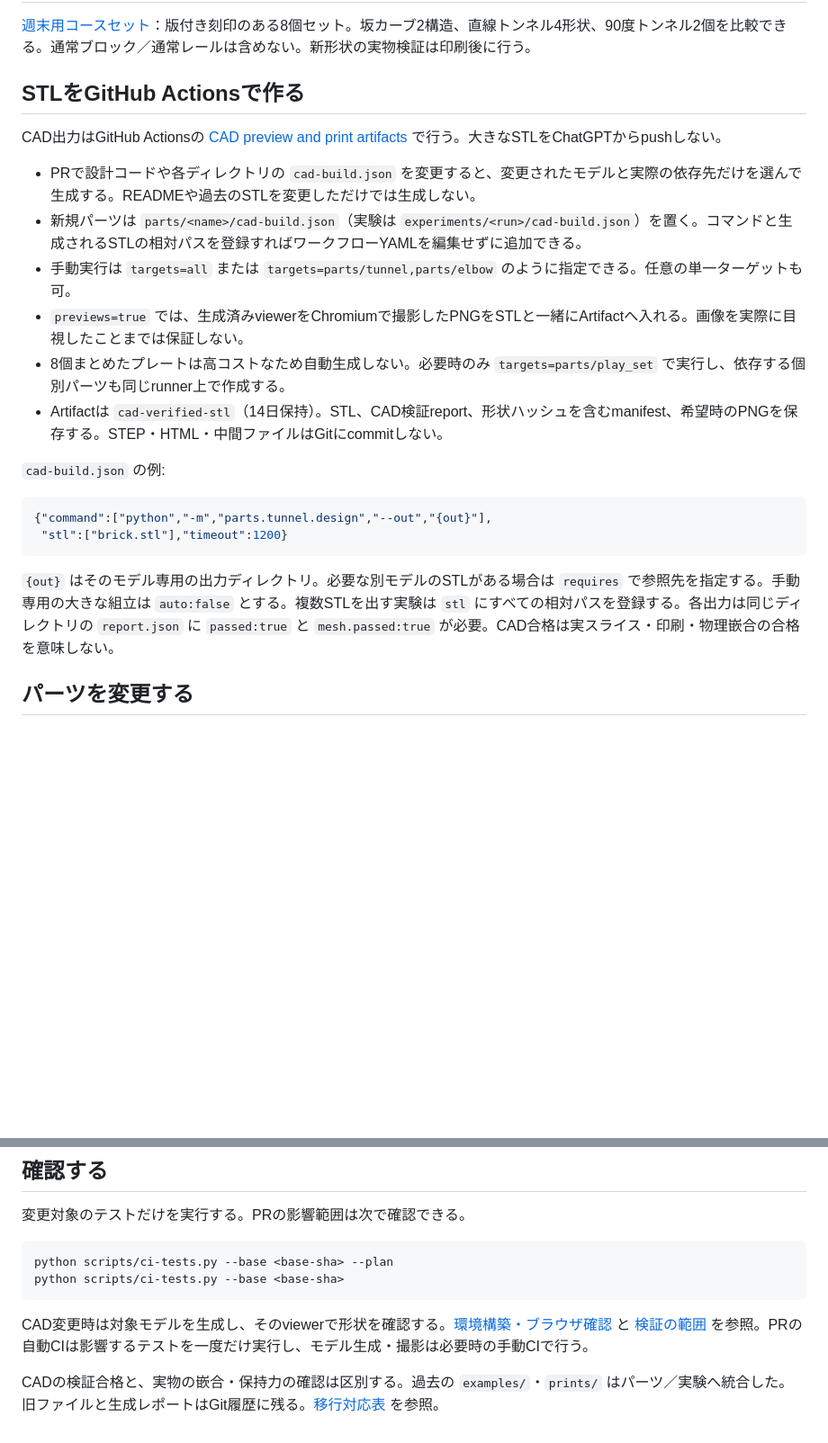
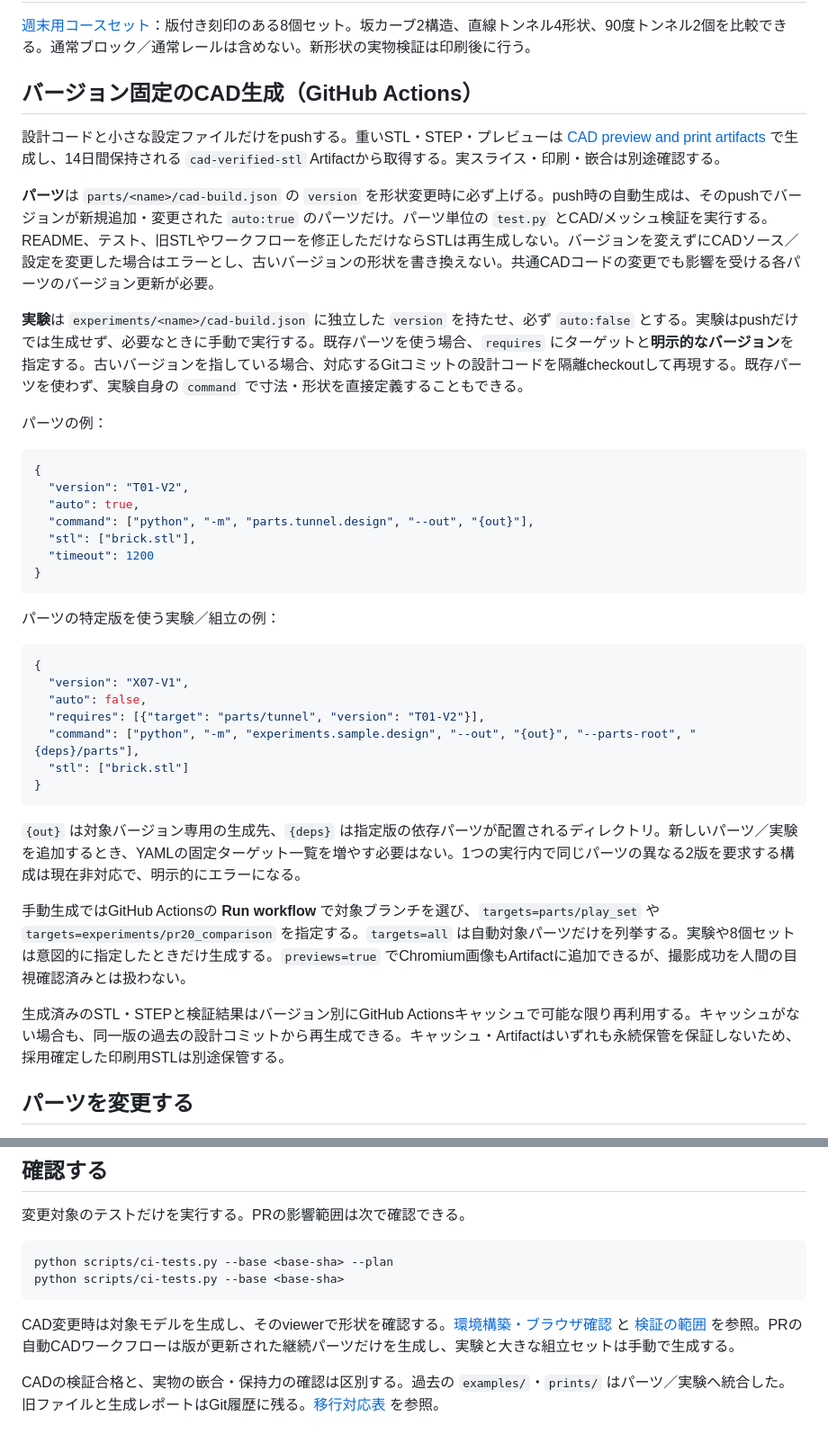
Before and after one commit to KKawamura1/3d-printer, a Markdown page: README.md, 2 parts joined by grey strips. Shown at 90% size. GitHub-like rendering; blank space fills up the shorter version.

Commit message:
docs: explain versioned maintained parts and reproducible manual experiments

````diff
--- a/README.md
+++ b/README.md
@@ -18,25 +18,43 @@ build/         中間生成物（Git管理外）
 
 [週末用コースセット](parts/play_set/)：版付き刻印のある8個セット。坂カーブ2構造、直線トンネル4形状、90度トンネル2個を比較できる。通常ブロック／通常レールは含めない。新形状の実物検証は印刷後に行う。
 
-## STLをGitHub Actionsで作る
+## バージョン固定のCAD生成（GitHub Actions）
 
-CAD出力はGitHub Actionsの [CAD preview and print artifacts](https://github.com/KKawamura1/3d-printer/actions/workflows/cad-preview.yml) で行う。大きなSTLをChatGPTからpushしない。
+設計コードと小さな設定ファイルだけをpushする。重いSTL・STEP・プレビューは [CAD preview and print artifacts](https://github.com/KKawamura1/3d-printer/actions/workflows/cad-preview.yml) で生成し、14日間保持される `cad-verified-stl` Artifactから取得する。実スライス・印刷・嵌合は別途確認する。
 
-- PRで設計コードや各ディレクトリの `cad-build.json` を変更すると、変更されたモデルと実際の依存先だけを選んで生成する。READMEや過去のSTLを変更しただけでは生成しない。
-- 新規パーツは `parts/<name>/cad-build.json`（実験は `experiments/<run>/cad-build.json`）を置く。コマンドと生成されるSTLの相対パスを登録すればワークフローYAMLを編集せずに追加できる。
-- 手動実行は `targets=all` または `targets=parts/tunnel,parts/elbow` のように指定できる。任意の単一ターゲットも可。
-- `previews=true` では、生成済みviewerをChromiumで撮影したPNGをSTLと一緒にArtifactへ入れる。画像を実際に目視したことまでは保証しない。
-- 8個まとめたプレートは高コストなため自動生成しない。必要時のみ `targets=parts/play_set` で実行し、依存する個別パーツも同じrunner上で作成する。
-- Artifactは `cad-verified-stl`（14日保持）。STL、CAD検証report、形状ハッシュを含むmanifest、希望時のPNGを保存する。STEP・HTML・中間ファイルはGitにcommitしない。
+**パーツ**は `parts/<name>/cad-build.json` の `version` を形状変更時に必ず上げる。push時の自動生成は、そのpushでバージョンが新規追加・変更された `auto:true` のパーツだけ。パーツ単位の `test.py` とCAD/メッシュ検証を実行する。README、テスト、旧STLやワークフローを修正しただけならSTLは再生成しない。バージョンを変えずにCADソース／設定を変更した場合はエラーとし、古いバージョンの形状を書き換えない。共通CADコードの変更でも影響を受ける各パーツのバージョン更新が必要。
 
-`cad-build.json` の例:
+**実験**は `experiments/<name>/cad-build.json` に独立した `version` を持たせ、必ず `auto:false` とする。実験はpushだけでは生成せず、必要なときに手動で実行する。既存パーツを使う場合、`requires` にターゲットと**明示的なバージョン**を指定する。古いバージョンを指している場合、対応するGitコミットの設計コードを隔離checkoutして再現する。既存パーツを使わず、実験自身の `command` で寸法・形状を直接定義することもできる。
+
+パーツの例：
 
 ```json
-{"command":["python","-m","parts.tunnel.design","--out","{out}"],
- "stl":["brick.stl"],"timeout":1200}
+{
+  "version": "T01-V2",
+  "auto": true,
+  "command": ["python", "-m", "parts.tunnel.design", "--out", "{out}"],
+  "stl": ["brick.stl"],
+  "timeout": 1200
+}
 ```
 
-`{out}` はそのモデル専用の出力ディレクトリ。必要な別モデルのSTLがある場合は `requires` で参照先を指定する。手動専用の大きな組立は `auto:false` とする。複数STLを出す実験は `stl` にすべての相対パスを登録する。各出力は同じディレクトリの `report.json` に `passed:true` と `mesh.passed:true` が必要。CAD合格は実スライス・印刷・物理嵌合の合格を意味しない。
+パーツの特定版を使う実験／組立の例：
+
+```json
+{
+  "version": "X07-V1",
+  "auto": false,
+  "requires": [{"target": "parts/tunnel", "version": "T01-V2"}],
+  "command": ["python", "-m", "experiments.sample.design", "--out", "{out}", "--parts-root", "{deps}/parts"],
+  "stl": ["brick.stl"]
+}
+```
+
+`{out}` は対象バージョン専用の生成先、`{deps}` は指定版の依存パーツが配置されるディレクトリ。新しいパーツ／実験を追加するとき、YAMLの固定ターゲット一覧を増やす必要はない。1つの実行内で同じパーツの異なる2版を要求する構成は現在非対応で、明示的にエラーになる。
+
+手動生成ではGitHub Actionsの **Run workflow** で対象ブランチを選び、`targets=parts/play_set` や `targets=experiments/pr20_comparison` を指定する。`targets=all` は自動対象パーツだけを列挙する。実験や8個セットは意図的に指定したときだけ生成する。`previews=true` でChromium画像もArtifactに追加できるが、撮影成功を人間の目視確認済みとは扱わない。
+
+生成済みのSTL・STEPと検証結果はバージョン別にGitHub Actionsキャッシュで可能な限り再利用する。キャッシュがない場合も、同一版の過去の設計コミットから再生成できる。キャッシュ・Artifactはいずれも永続保管を保証しないため、採用確定した印刷用STLは別途保管する。
 
 ## パーツを変更する
 
@@ -75,6 +93,6 @@ python scripts/ci-tests.py --base <base-sha> --plan
 python scripts/ci-tests.py --base <base-sha>
 ```
 
-CAD変更時は対象モデルを生成し、そのviewerで形状を確認する。[環境構築・ブラウザ確認](docs/new-session.md) と [検証の範囲](docs/design.md) を参照。PRの自動CIは影響するテストを一度だけ実行し、モデル生成・撮影は必要時の手動CIで行う。
+CAD変更時は対象モデルを生成し、そのviewerで形状を確認する。[環境構築・ブラウザ確認](docs/new-session.md) と [検証の範囲](docs/design.md) を参照。PRの自動CADワークフローは版が更新された継続パーツだけを生成し、実験と大きな組立セットは手動で生成する。
 
 CADの検証合格と、実物の嵌合・保持力の確認は区別する。過去の `examples/`・`prints/` はパーツ／実験へ統合した。旧ファイルと生成レポートはGit履歴に残る。[移行対応表](docs/repository-layout.md) を参照。
````
